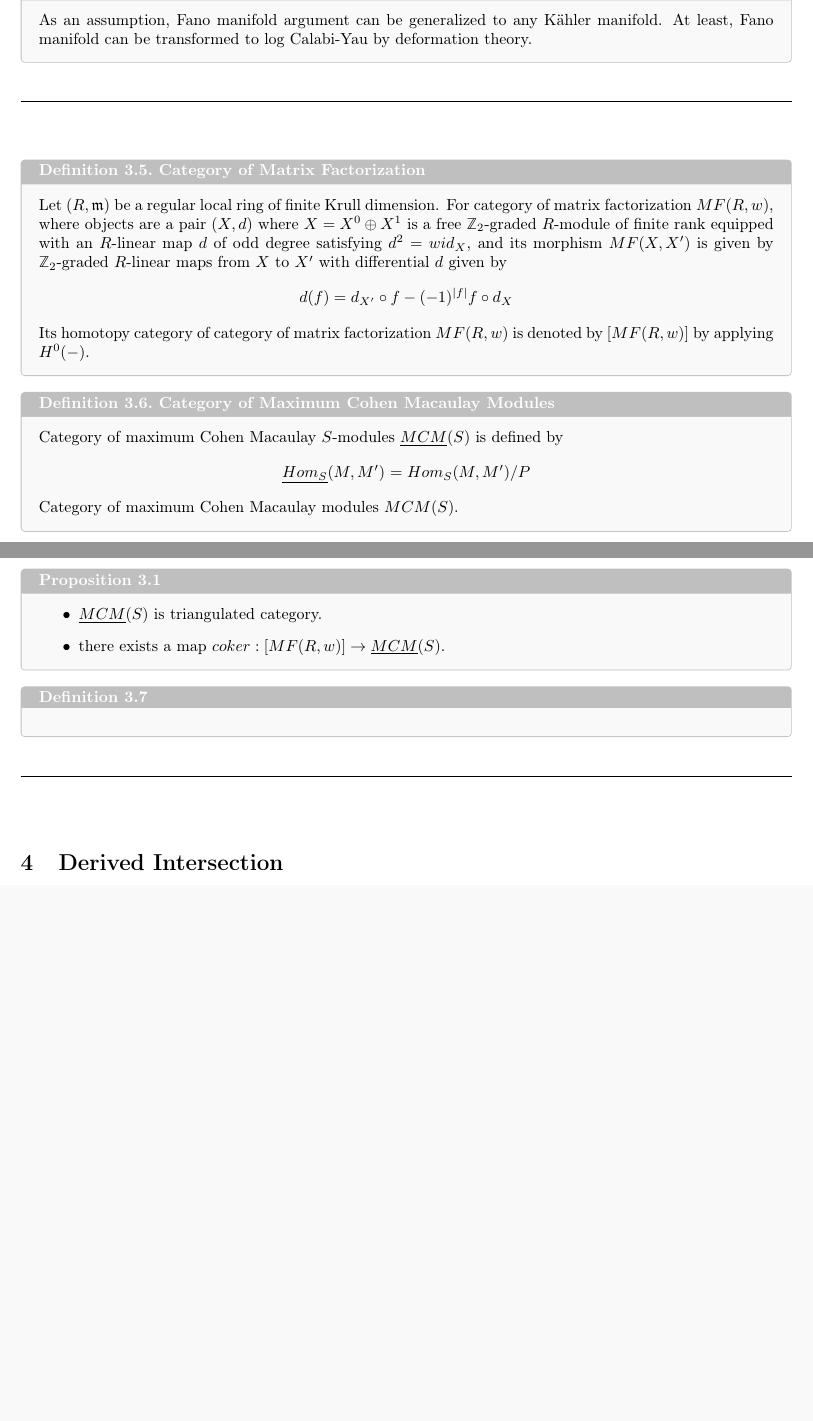
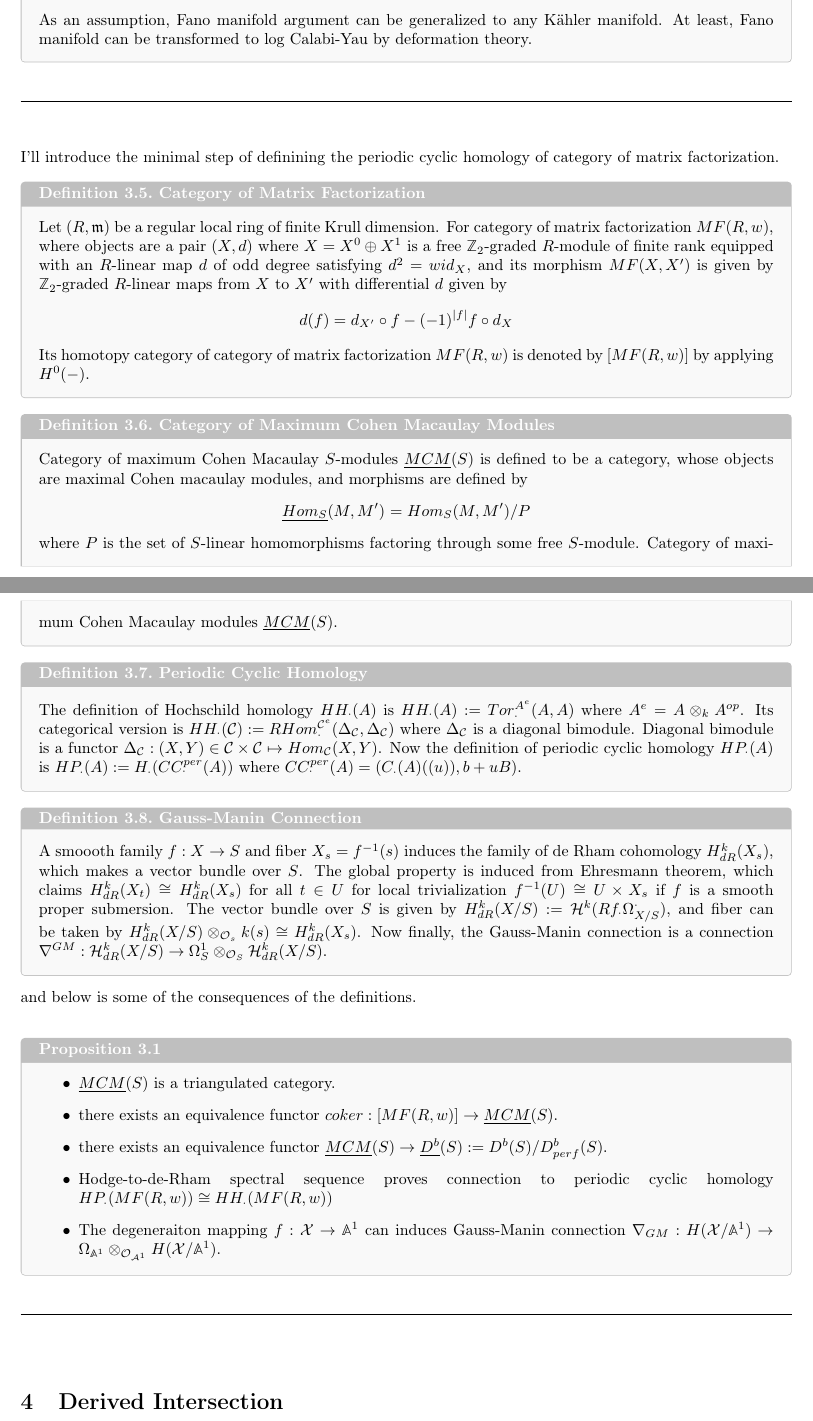
Before and after one commit to kojisunami/kojisunami.github.io, a LaTeX document (src/dgla-stack.tex): two parts of pages 9 and 10 of 11 before the commit and two parts of pages 9 and 10 of 12 after it, joined at a grey line, cut so that both start at the same text, the shorter picture padded with empty space. Compiled offline with pdfLaTeX.

Commit message:
uploading

```diff
--- a/src/dgla-stack.tex
+++ b/src/dgla-stack.tex
@@ -653,6 +656,10 @@ At least, Fano manifold can be transformed to log Calabi-Yau by deformation theo
 \vspace{0.5cm}
 
 
+\noindent
+I'll introduce the minimal step of definining the periodic cyclic homology of category of matrix factorization.
+
+
 \begin{definition}{Category of Matrix Factorization}{}
 Let $(R,\mathfrak{m})$ be a regular local ring of finite Krull dimension.
 For category of matrix factorization $MF(R,w)$, where objects are a pair $(X,d)$
@@ -665,22 +672,56 @@ Its homotopy category of category of matrix factorization $MF(R,w)$ is denoted b
 
 
 \begin{definition}{Category of Maximum Cohen Macaulay Modules}{}
-Category of maximum Cohen Macaulay $S$-modules $\underline{MCM}(S)$ is defined by
+Category of maximum Cohen Macaulay $S$-modules $\underline{MCM}(S)$ is defined to be a category,
+whose objects are maximal Cohen macaulay modules, and morphisms are defined by
 \[ \underline{Hom_S}(M,M')_{} = Hom_S(M,M')/P \]
-Category of maximum Cohen Macaulay modules $MCM(S)$.
+where $P$ is the set of $S$-linear homomorphisms factoring through some free $S$-module.
+Category of maximum Cohen Macaulay modules $\underline{MCM}(S)$.
 \end{definition}
 
 
+\begin{definition}{Periodic Cyclic Homology}{}
+The definition of Hochschild homology $HH_\cdot (A)$ is $HH_\cdot(A) := Tor_\cdot^{A^e}(A,A)$
+where $A^e = A\otimes_k A^{op}$. Its categorical version is
+$HH_\cdot(\mathcal{C}) := RHom_\cdot^{\mathcal{C}^e}(\Delta_\mathcal{C}, \Delta_\mathcal{C})$
+where $\Delta_\mathcal{C}$ is a diagonal bimodule. Diagonal bimodule is a functor
+$\Delta_\mathcal{C}: (X,Y) \in \mathcal{C}\times \mathcal{C} \mapsto Hom_{\mathcal{C}}(X,Y)$.
+Now the definition of periodic cyclic homology $HP_\cdot (A)$ is
+$HP_\cdot (A) : = H_\cdot (CC_\cdot^{per} (A))$ where $CC_\cdot^{per} (A) = (C_\cdot(A)((u)), b+uB)$.
+\end{definition}
+
+
+\begin{definition}{Gauss-Manin Connection}{}
+A smoooth family $f:X\to S$ and fiber $X_s = f^{-1}(s)$ induces the family of de Rham cohomology $H_{dR}^k (X_s)$,
+which makes a vector bundle over $S$.
+The global property is induced from Ehresmann theorem, which claims $H_{dR}^k (X_t) \cong H_{dR}^k (X_s)$ for all $t\in U$
+for local trivialization $f^{-1}(U)\cong U\times X_s$ if $f$ is a smooth proper submersion.
+The vector bundle over $S$ is given by $H_{dR}^k (X/S) := \mathcal{H}^k (Rf_\cdot \Omega_{X/S}^\cdot)$,
+and fiber can be taken by $H_{dR}^k (X/S) \otimes_{\mathcal{O}_s} k(s) \cong H_{dR}^k (X_s)$.
+Now finally, the Gauss-Manin connection is a connection
+$\nabla^{GM} : \mathcal{H}_{dR}^k (X/S) \to \Omega_S^1 \otimes_{\mathcal{O}_S} \mathcal{H}_{dR}^k (X/S)$.
+\end{definition}
+
+
+
+
+\noindent
+and below is some of the consequences of the definitions. \\
+
 \begin{proposition} {}{}
 \begin{itemize}
-\item $\underline{MCM}(S)$ is triangulated category.
-\item there exists a map $coker: [MF(R,w)] \to \underline{MCM}(S)$.
+\item $\underline{MCM}(S)$ is a triangulated category.
+\item there exists an equivalence functor $coker: [MF(R,w)] \to \underline{MCM}(S)$.
+\item there exists an equivalence functor $\underline{MCM}(S) \to \underline{D^b}(S) := D^b(S)/D^b_{perf}(S)$.
+\item Hodge-to-de-Rham spectral sequence proves connection to periodic cyclic homology
+$HP_\cdot (MF(R,w)) \cong HH_\cdot (MF(R,w))$
+\item The degeneraiton mapping $f: \mathcal{X} \to \mathbb{A}^1$ can induces Gauss-Manin connection
+$\nabla_{GM}: H(\mathcal{X}/\mathbb{A}^1)\to \Omega_{\mathbb{A}^1} \otimes_{\mathcal{O}_{\mathcal{A}^1}} H(\mathcal{X}/\mathbb{A}^1)$.
+
 \end{itemize}
 \end{proposition}
 
 
-\begin{definition}{}{}
-\end{definition}
 
 \vspace{0.5cm}
 \noindent\rule{\textwidth}{0.4pt}
```
Also changed, not shown: src/dgla-stack.pdf, src/dgla-stack.tex (11 more changed lines), 2 other files.
